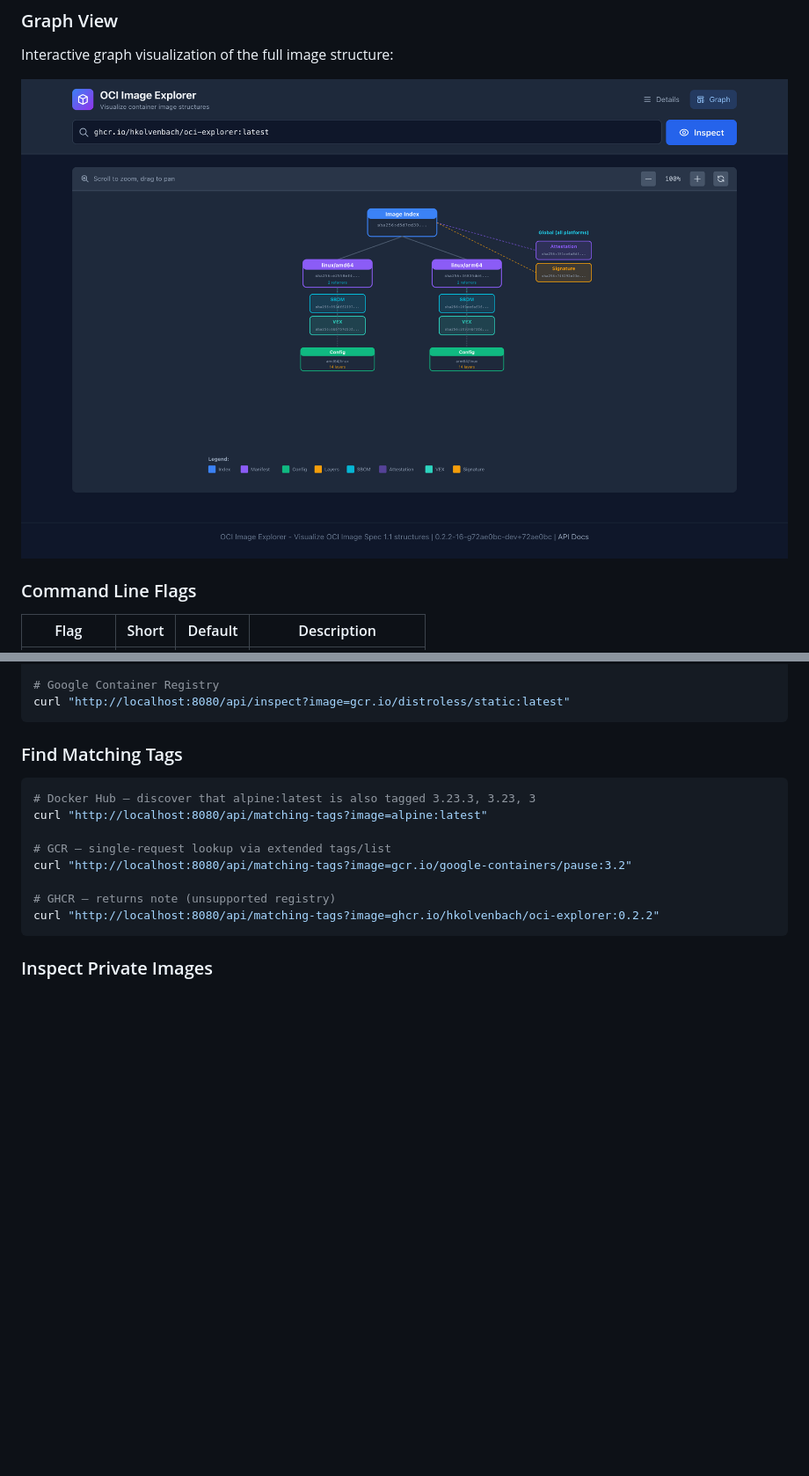
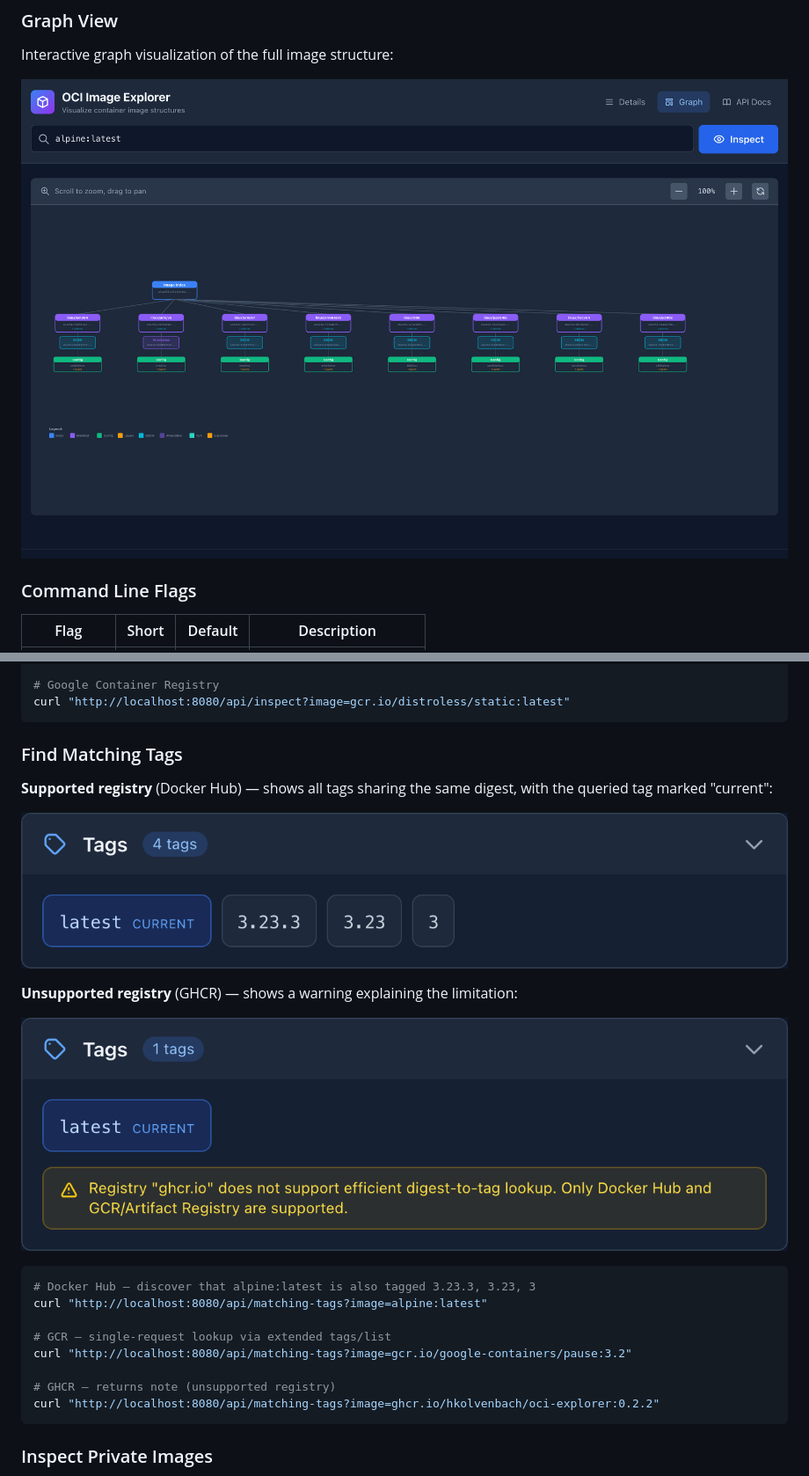
Before and after one commit to hkolvenbach/oci-explorer, a Markdown page: README.md, 2 parts joined by grey strips. Shown at 88% size. GitHub-like rendering; pictures changed too: docs/screenshots/graph.png, docs/screenshots/matching-tags-supported.png (added), docs/screenshots/matching-tags-unsupported.png (added); blank space fills up the shorter version.

````diff
--- a/README.md
+++ b/README.md
@@ -230,6 +230,14 @@ curl "http://localhost:8080/api/inspect?image=gcr.io/distroless/static:latest"
 
 ### Find Matching Tags
 
+**Supported registry** (Docker Hub) — shows all tags sharing the same digest, with the queried tag marked "current":
+
+![Matching tags — supported registry](docs/screenshots/matching-tags-supported.png)
+
+**Unsupported registry** (GHCR) — shows a warning explaining the limitation:
+
+![Matching tags — unsupported registry](docs/screenshots/matching-tags-unsupported.png)
+
 ```bash
 # Docker Hub — discover that alpine:latest is also tagged 3.23.3, 3.23, 3
 curl "http://localhost:8080/api/matching-tags?image=alpine:latest"
````
Also changed, not shown: docs/screenshots/details.png, docs/screenshots/welcome.png, 3 other files.
